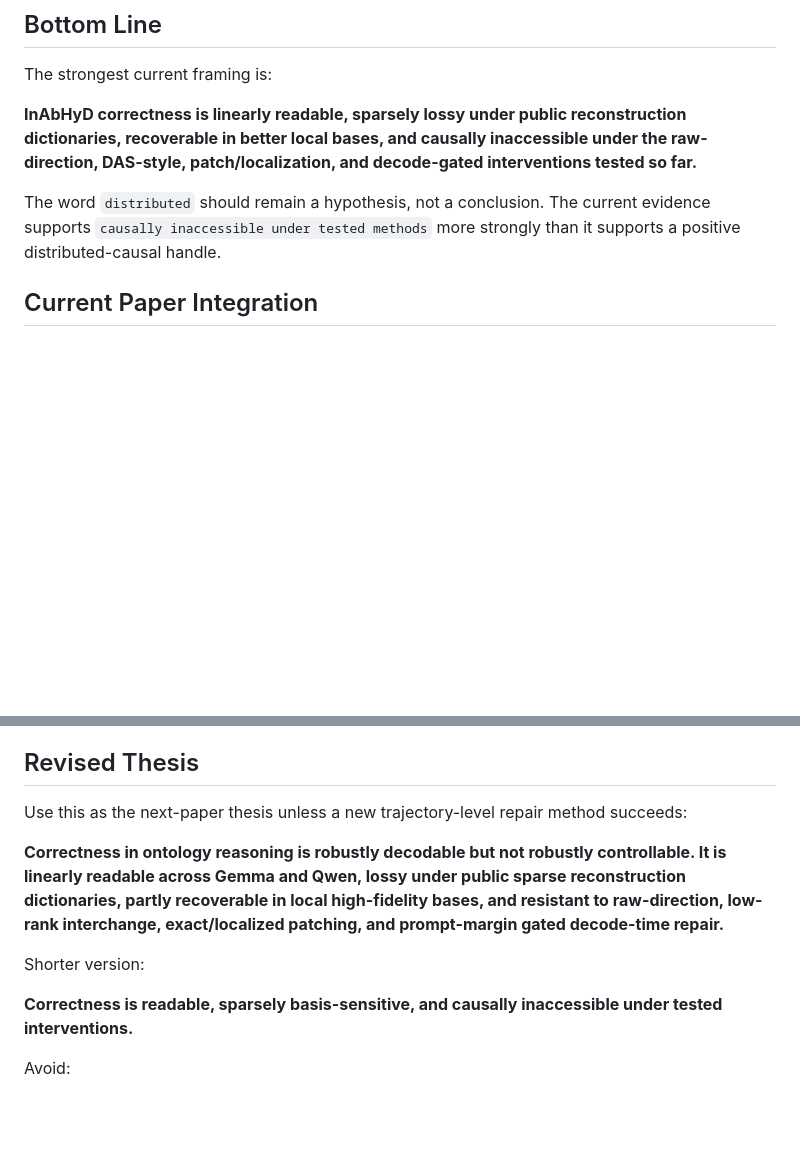
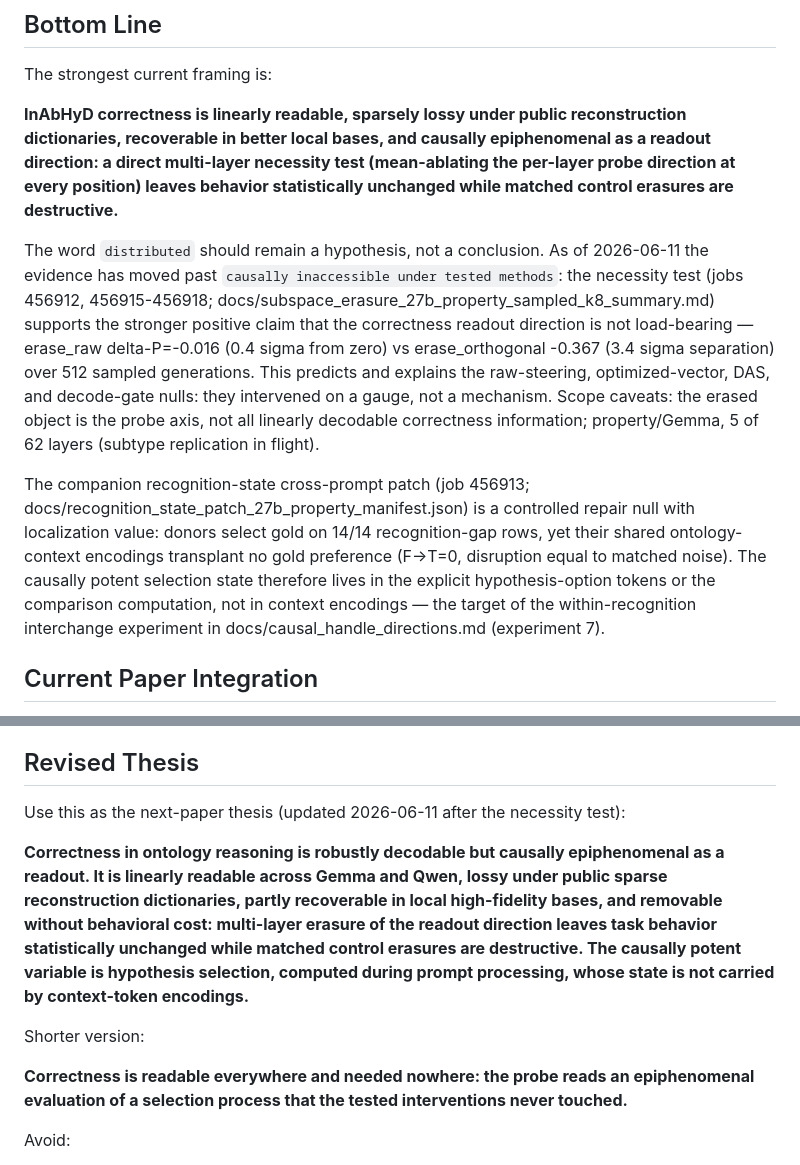
Before and after one commit to Phineas1500/phantom-or-real, a Markdown page: docs/next_paper_synthesis.md, 2 parts joined by grey strips. Drawn GitHub-style; blank space fills up the shorter version.

Commit message:
Update synthesis bottom line and thesis with necessity-test verdict
Co-Authored-By: Claude Fable 5 <noreply@anthropic.com>

```diff
--- a/docs/next_paper_synthesis.md
+++ b/docs/next_paper_synthesis.md
@@ -6,9 +6,11 @@ Generated after the Qwen robustness, local-dictionary, target/OOD, trajectory, a
 
 The strongest current framing is:
 
-**InAbHyD correctness is linearly readable, sparsely lossy under public reconstruction dictionaries, recoverable in better local bases, and causally inaccessible under the raw-direction, DAS-style, patch/localization, and decode-gated interventions tested so far.**
+**InAbHyD correctness is linearly readable, sparsely lossy under public reconstruction dictionaries, recoverable in better local bases, and causally epiphenomenal as a readout direction: a direct multi-layer necessity test (mean-ablating the per-layer probe direction at every position) leaves behavior statistically unchanged while matched control erasures are destructive.**
 
-The word `distributed` should remain a hypothesis, not a conclusion. The current evidence supports `causally inaccessible under tested methods` more strongly than it supports a positive distributed-causal handle.
+The word `distributed` should remain a hypothesis, not a conclusion. As of 2026-06-11 the evidence has moved past `causally inaccessible under tested methods`: the necessity test (jobs 456912, 456915-456918; docs/subspace_erasure_27b_property_sampled_k8_summary.md) supports the stronger positive claim that the correctness readout direction is not load-bearing — erase_raw delta-P=-0.016 (0.4 sigma from zero) vs erase_orthogonal -0.367 (3.4 sigma separation) over 512 sampled generations. This predicts and explains the raw-steering, optimized-vector, DAS, and decode-gate nulls: they intervened on a gauge, not a mechanism. Scope caveats: the erased object is the probe axis, not all linearly decodable correctness information; property/Gemma, 5 of 62 layers (subtype replication in flight).
+
+The companion recognition-state cross-prompt patch (job 456913; docs/recognition_state_patch_27b_property_manifest.json) is a controlled repair null with localization value: donors select gold on 14/14 recognition-gap rows, yet their shared ontology-context encodings transplant no gold preference (F->T=0, disruption equal to matched noise). The causally potent selection state therefore lives in the explicit hypothesis-option tokens or the comparison computation, not in context encodings — the target of the within-recognition interchange experiment in docs/causal_handle_directions.md (experiment 7).
 
 ## Current Paper Integration
 
@@ -95,13 +97,13 @@ This evidence does not justify the positive claim `causally distributed`. It sup
 
 ## Revised Thesis
 
-Use this as the next-paper thesis unless a new trajectory-level repair method succeeds:
+Use this as the next-paper thesis (updated 2026-06-11 after the necessity test):
 
-**Correctness in ontology reasoning is robustly decodable but not robustly controllable. It is linearly readable across Gemma and Qwen, lossy under public sparse reconstruction dictionaries, partly recoverable in local high-fidelity bases, and resistant to raw-direction, low-rank interchange, exact/localized patching, and prompt-margin gated decode-time repair.**
+**Correctness in ontology reasoning is robustly decodable but causally epiphenomenal as a readout. It is linearly readable across Gemma and Qwen, lossy under public sparse reconstruction dictionaries, partly recoverable in local high-fidelity bases, and removable without behavioral cost: multi-layer erasure of the readout direction leaves task behavior statistically unchanged while matched control erasures are destructive. The causally potent variable is hypothesis selection, computed during prompt processing, whose state is not carried by context-token encodings.**
 
 Shorter version:
 
-**Correctness is readable, sparsely basis-sensitive, and causally inaccessible under tested interventions.**
+**Correctness is readable everywhere and needed nowhere: the probe reads an epiphenomenal evaluation of a selection process that the tested interventions never touched.**
 
 Avoid:
 
```
